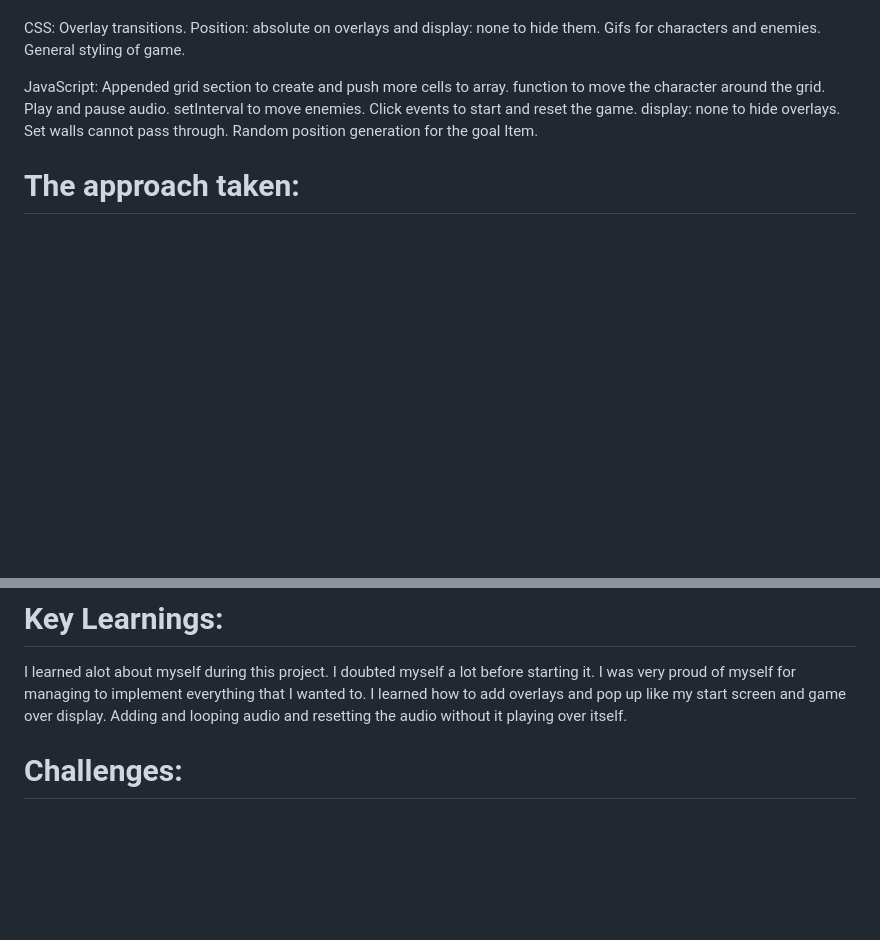
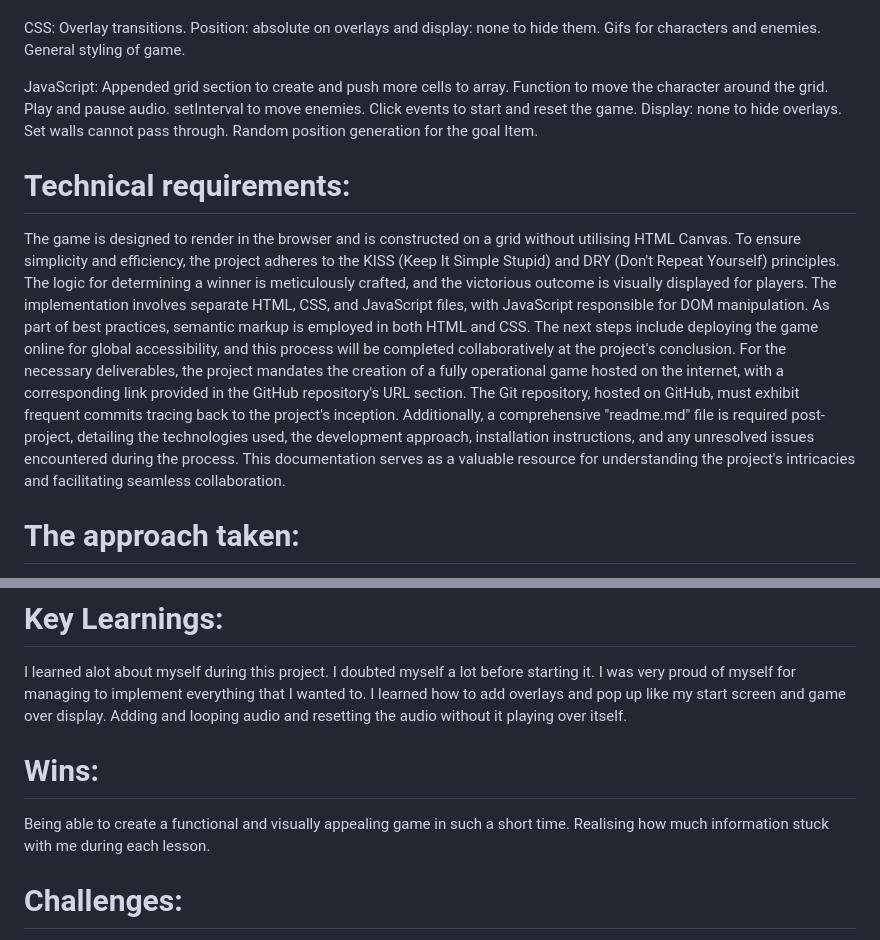
Before and after one commit to Jerrellbb/Ninja-Frogger, a Markdown page: README.md, 2 parts joined by grey strips. Drawn GitHub-style; blank space fills up the shorter version.

```diff
--- a/README.md
+++ b/README.md
@@ -28,13 +28,17 @@ General styling of game.
 
 JavaScript:
 Appended grid section to create and push more cells to array.
-function  to move the character around the grid.
+Function  to move the character around the grid.
 Play and pause audio.
 setInterval to move enemies.
 Click events to start and reset the game.
-display: none to hide overlays.
+Display: none to hide overlays.
 Set walls cannot pass through.
 Random position generation for the goal Item.
+
+# Technical requirements:
+ The game is designed to render in the browser and is constructed on a grid without utilising HTML Canvas. To ensure simplicity and efficiency, the project adheres to the KISS (Keep It Simple Stupid) and DRY (Don't Repeat Yourself) principles. The logic for determining a winner is meticulously crafted, and the victorious outcome is visually displayed for players. The implementation involves separate HTML, CSS, and JavaScript files, with JavaScript responsible for DOM manipulation. As part of best practices, semantic markup is employed in both HTML and CSS. The next steps include deploying the game online for global accessibility, and this process will be completed collaboratively at the project's conclusion.
+For the necessary deliverables, the project mandates the creation of a fully operational game hosted on the internet, with a corresponding link provided in the GitHub repository's URL section. The Git repository, hosted on GitHub, must exhibit frequent commits tracing back to the project's inception. Additionally, a comprehensive "readme.md" file is required post-project, detailing the technologies used, the development approach, installation instructions, and any unresolved issues encountered during the process. This documentation serves as a valuable resource for understanding the project's intricacies and facilitating seamless collaboration.
 
 # The approach taken:
 
@@ -102,6 +106,10 @@ I learned alot about myself during this project. I doubted myself a lot before s
 I learned how to add overlays and pop up like my start screen and game over display.
 Adding and looping audio and resetting the audio without it playing over itself.
 
+# Wins:
+Being able to create a functional and visually appealing game in such a short time.
+Realising how much information stuck with me during each lesson.
+
 
 # Challenges:
 Making my code more dry whilst I made my collision actions function more dry this was a big struggle for me.
```
Also changed, not shown: other parts of README.md (+1 -1 lines).
